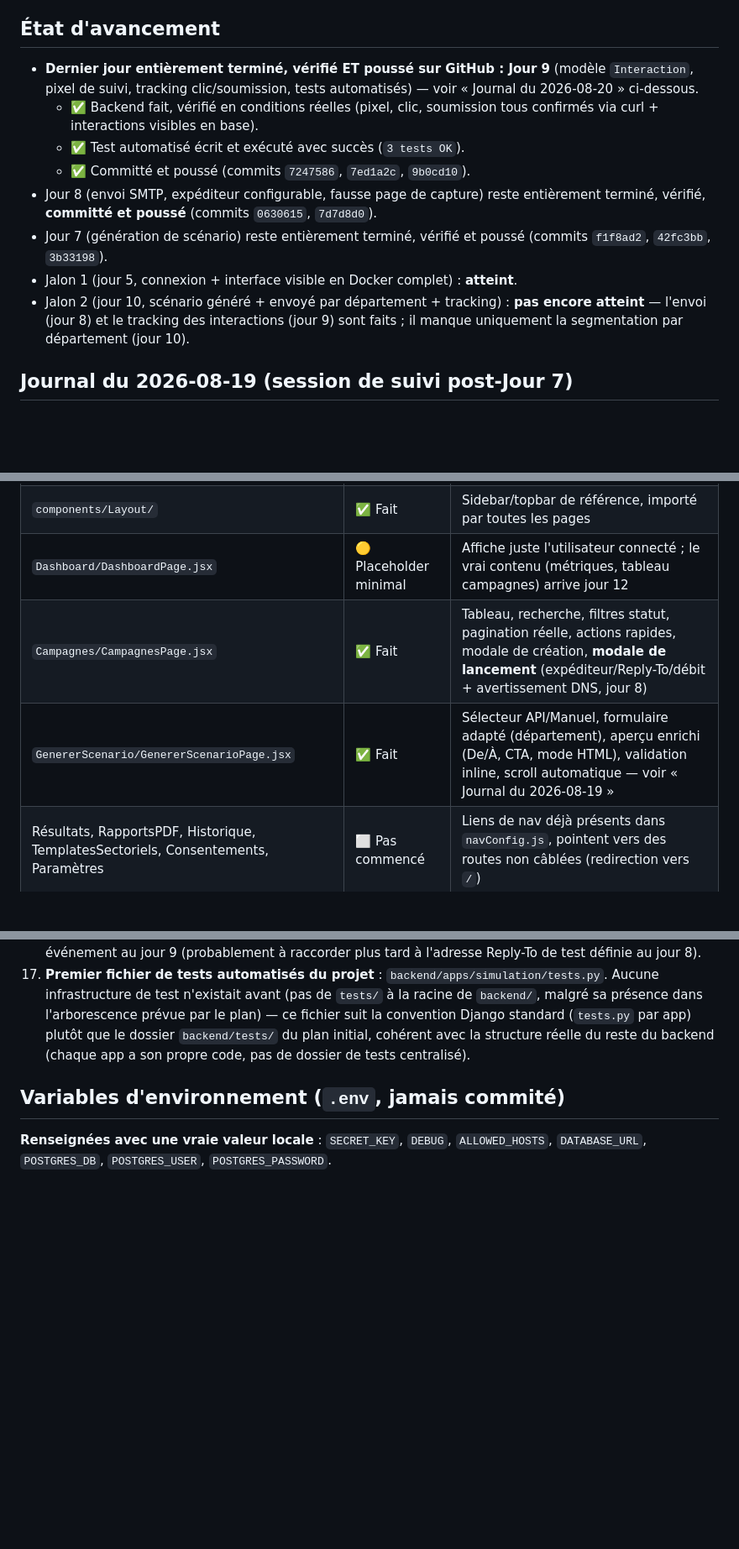
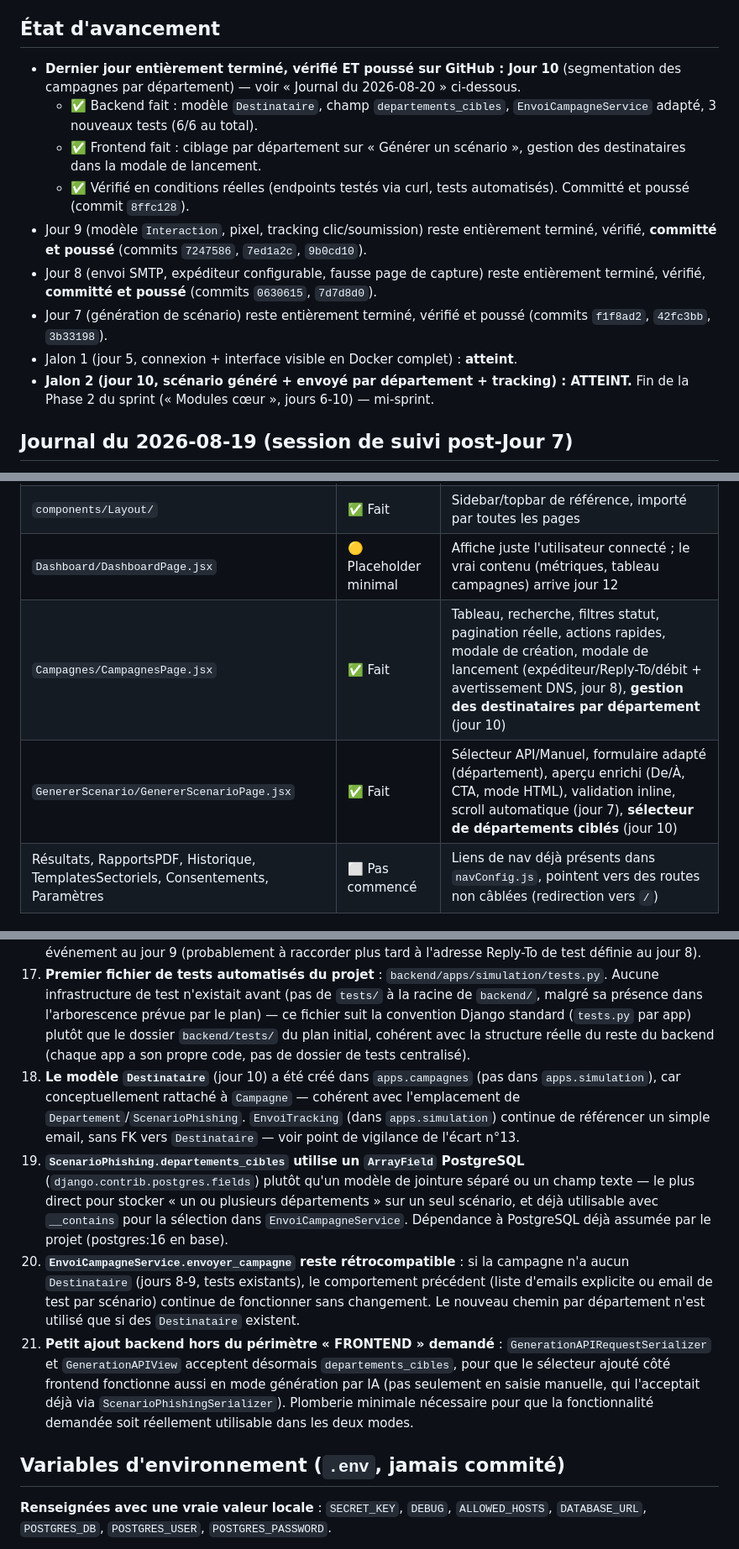
Before and after one commit to cybersearchlab/HSHIELD237, a Markdown page: docs/CONTEXTE_PROJET.md, 3 parts joined by grey strips. Shown at 84% size. Rendered like a GitHub page; blank space fills up the shorter version.

```diff
--- a/docs/CONTEXTE_PROJET.md
+++ b/docs/CONTEXTE_PROJET.md
@@ -6,23 +6,26 @@
 
 ## État d'avancement
 
-- **Dernier jour entièrement terminé, vérifié ET poussé sur GitHub : Jour 9**
-  (modèle `Interaction`, pixel de suivi, tracking clic/soumission, tests
-  automatisés) — voir « Journal du 2026-08-20 » ci-dessous.
-  - ✅ Backend fait, vérifié en conditions réelles (pixel, clic, soumission
-    tous confirmés via curl + interactions visibles en base).
-  - ✅ Test automatisé écrit et exécuté avec succès (`3 tests OK`).
-  - ✅ Committé et poussé (commits `7247586`, `7ed1a2c`, `9b0cd10`).
+- **Dernier jour entièrement terminé, vérifié ET poussé sur GitHub : Jour 10**
+  (segmentation des campagnes par département) — voir « Journal du
+  2026-08-20 » ci-dessous.
+  - ✅ Backend fait : modèle `Destinataire`, champ `departements_cibles`,
+    `EnvoiCampagneService` adapté, 3 nouveaux tests (6/6 au total).
+  - ✅ Frontend fait : ciblage par département sur « Générer un scénario »,
+    gestion des destinataires dans la modale de lancement.
+  - ✅ Vérifié en conditions réelles (endpoints testés via curl, tests
+    automatisés). Committé et poussé (commit `8ffc128`).
+- Jour 9 (modèle `Interaction`, pixel, tracking clic/soumission) reste
+  entièrement terminé, vérifié, **committé et poussé** (commits `7247586`,
+  `7ed1a2c`, `9b0cd10`).
 - Jour 8 (envoi SMTP, expéditeur configurable, fausse page de capture) reste
   entièrement terminé, vérifié, **committé et poussé** (commits `0630615`,
   `7d7d8d0`).
 - Jour 7 (génération de scénario) reste entièrement terminé, vérifié et
   poussé (commits `f1f8ad2`, `42fc3bb`, `3b33198`).
 - Jalon 1 (jour 5, connexion + interface visible en Docker complet) : **atteint**.
-- Jalon 2 (jour 10, scénario généré + envoyé par département + tracking) :
-  **pas encore atteint** — l'envoi (jour 8) et le tracking des interactions
-  (jour 9) sont faits ; il manque uniquement la segmentation par département
-  (jour 10).
+- **Jalon 2 (jour 10, scénario généré + envoyé par département + tracking) : ATTEINT.**
+  Fin de la Phase 2 du sprint (« Modules cœur », jours 6-10) — mi-sprint.
 
 ## Journal du 2026-08-19 (session de suivi post-Jour 7)
 
@@ -168,8 +202,8 @@ committé et poussé sur GitHub (commits `7247586`, `7ed1a2c`, `9b0cd10`).
 | `Login/LoginPage.jsx` | ✅ Fait | Fidèle à `login.html`, connectée à l'API |
 | `components/Layout/` | ✅ Fait | Sidebar/topbar de référence, importé par toutes les pages |
 | `Dashboard/DashboardPage.jsx` | 🟡 Placeholder minimal | Affiche juste l'utilisateur connecté ; le vrai contenu (métriques, tableau campagnes) arrive jour 12 |
-| `Campagnes/CampagnesPage.jsx` | ✅ Fait | Tableau, recherche, filtres statut, pagination réelle, actions rapides, modale de création, **modale de lancement** (expéditeur/Reply-To/débit + avertissement DNS, jour 8) |
-| `GenererScenario/GenererScenarioPage.jsx` | ✅ Fait | Sélecteur API/Manuel, formulaire adapté (département), aperçu enrichi (De/À, CTA, mode HTML), validation inline, scroll automatique — voir « Journal du 2026-08-19 » |
+| `Campagnes/CampagnesPage.jsx` | ✅ Fait | Tableau, recherche, filtres statut, pagination réelle, actions rapides, modale de création, modale de lancement (expéditeur/Reply-To/débit + avertissement DNS, jour 8), **gestion des destinataires par département** (jour 10) |
+| `GenererScenario/GenererScenarioPage.jsx` | ✅ Fait | Sélecteur API/Manuel, formulaire adapté (département), aperçu enrichi (De/À, CTA, mode HTML), validation inline, scroll automatique (jour 7), **sélecteur de départements ciblés** (jour 10) |
 | Résultats, RapportsPDF, Historique, TemplatesSectoriels, Consentements, Paramètres | ⬜ Pas commencé | Liens de nav déjà présents dans `navConfig.js`, pointent vers des routes non câblées (redirection vers `/`) |
 
 ## Décisions ou écarts par rapport au plan
@@ -194,6 +228,10 @@ committé et poussé sur GitHub (commits `7247586`, `7ed1a2c`, `9b0cd10`).
 15. **La vue de la fausse page de capture est marquée `csrf_exempt`** pour accepter la soumission du formulaire (POST) : c'est une page publique sans session ni compte, censée imiter un vrai site externe (un vrai attaquant n'utilise pas de jeton CSRF Django). Aucune valeur saisie (email, mot de passe) n'est lue ni stockée par la vue — seul l'événement `soumission` (horodatage + adresse IP) est enregistré.
 16. **Le type `signalement` existe dans l'énumération `Interaction.type`** (demandé littéralement par le plan) mais n'a aucun déclencheur automatique construit ce jour — le plan ne décrit pas de mécanisme pour cet événement au jour 9 (probablement à raccorder plus tard à l'adresse Reply-To de test définie au jour 8).
 17. **Premier fichier de tests automatisés du projet** : `backend/apps/simulation/tests.py`. Aucune infrastructure de test n'existait avant (pas de `tests/` à la racine de `backend/`, malgré sa présence dans l'arborescence prévue par le plan) — ce fichier suit la convention Django standard (`tests.py` par app) plutôt que le dossier `backend/tests/` du plan initial, cohérent avec la structure réelle du reste du backend (chaque app a son propre code, pas de dossier de tests centralisé).
+18. **Le modèle `Destinataire`** (jour 10) a été créé dans `apps.campagnes` (pas dans `apps.simulation`), car conceptuellement rattaché à `Campagne` — cohérent avec l'emplacement de `Departement`/`ScenarioPhishing`. `EnvoiTracking` (dans `apps.simulation`) continue de référencer un simple email, sans FK vers `Destinataire` — voir point de vigilance de l'écart n°13.
+19. **`ScenarioPhishing.departements_cibles` utilise un `ArrayField` PostgreSQL** (`django.contrib.postgres.fields`) plutôt qu'un modèle de jointure séparé ou un champ texte — le plus direct pour stocker « un ou plusieurs départements » sur un seul scénario, et déjà utilisable avec `__contains` pour la sélection dans `EnvoiCampagneService`. Dépendance à PostgreSQL déjà assumée par le projet (postgres:16 en base).
+20. **`EnvoiCampagneService.envoyer_campagne` reste rétrocompatible** : si la campagne n'a aucun `Destinataire` (jours 8-9, tests existants), le comportement précédent (liste d'emails explicite ou email de test par scénario) continue de fonctionner sans changement. Le nouveau chemin par département n'est utilisé que si des `Destinataire` existent.
+21. **Petit ajout backend hors du périmètre « FRONTEND » demandé** : `GenerationAPIRequestSerializer` et `GenerationAPIView` acceptent désormais `departements_cibles`, pour que le sélecteur ajouté côté frontend fonctionne aussi en mode génération par IA (pas seulement en saisie manuelle, qui l'acceptait déjà via `ScenarioPhishingSerializer`). Plomberie minimale nécessaire pour que la fonctionnalité demandée soit réellement utilisable dans les deux modes.
 
 ## Variables d'environnement (`.env`, jamais commité)
 
```
Also changed, not shown: other parts of docs/CONTEXTE_PROJET.md (+49 -18 lines).
